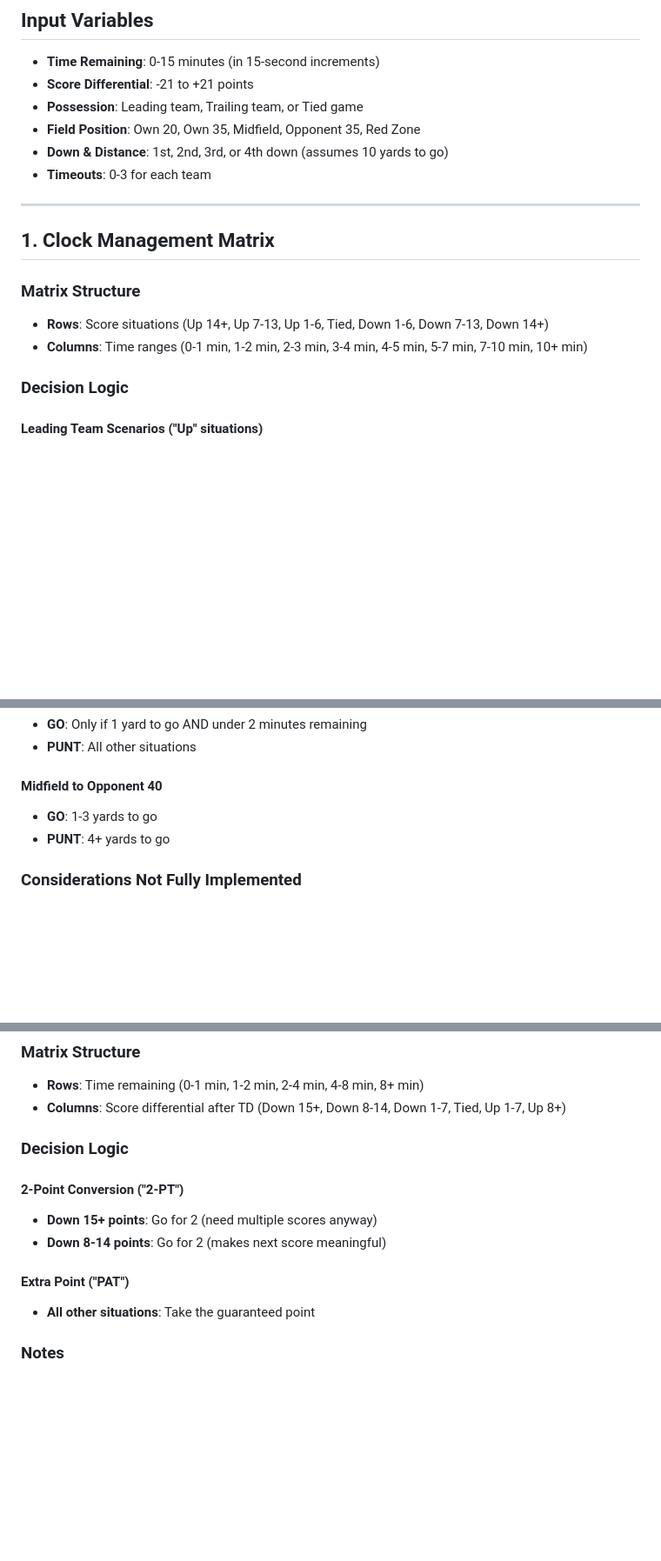
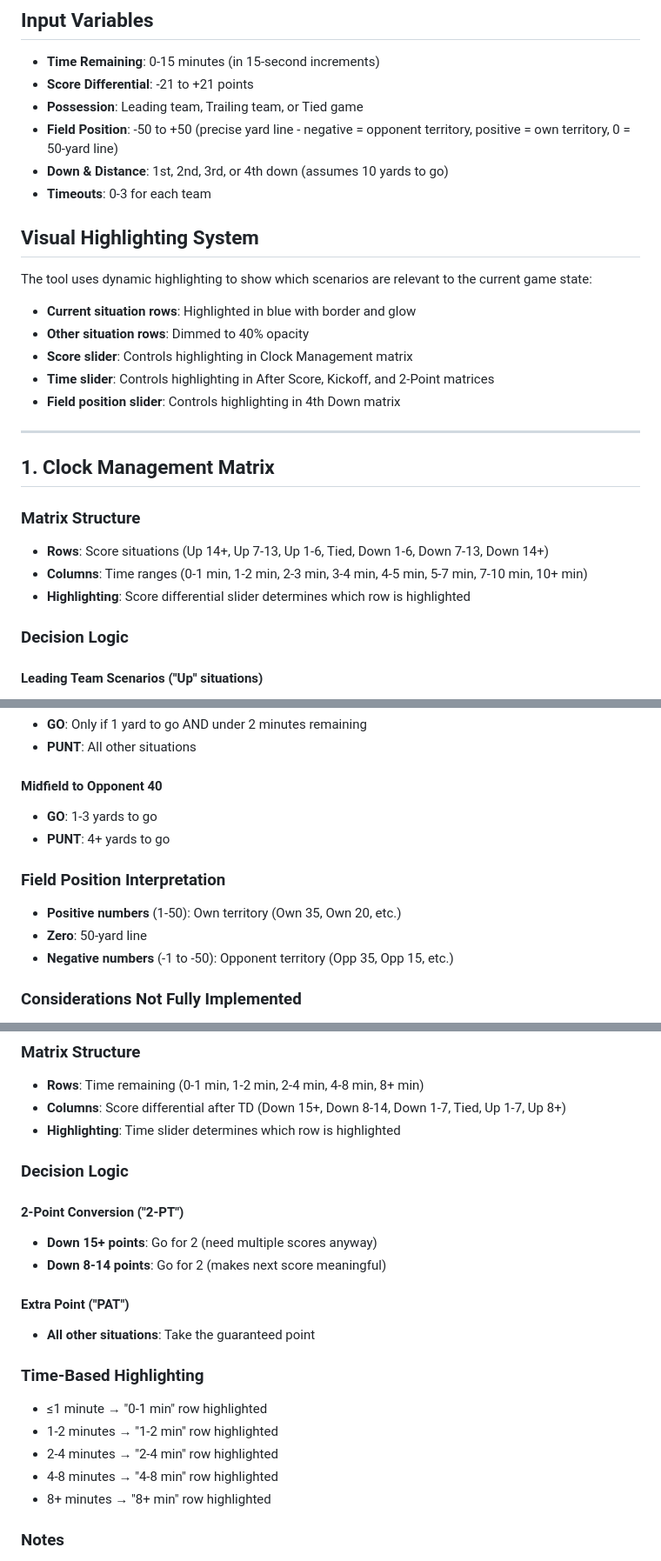
Before and after one commit to victorres11/endgame-analyzer, a Markdown page: LOGIC_DOCUMENTATION.md, 3 parts joined by grey strips. Shown: that part at 87% size. Rendered like a GitHub page; blank space fills up the shorter version.

```diff
--- a/LOGIC_DOCUMENTATION.md
+++ b/LOGIC_DOCUMENTATION.md
@@ -7,9 +7,17 @@ This tool provides strategic recommendations for five key end-of-game scenarios
 - **Time Remaining**: 0-15 minutes (in 15-second increments)
 - **Score Differential**: -21 to +21 points
 - **Possession**: Leading team, Trailing team, or Tied game
-- **Field Position**: Own 20, Own 35, Midfield, Opponent 35, Red Zone
+- **Field Position**: -50 to +50 (precise yard line - negative = opponent territory, positive = own territory, 0 = 50-yard line)
 - **Down & Distance**: 1st, 2nd, 3rd, or 4th down (assumes 10 yards to go)
 - **Timeouts**: 0-3 for each team
+
+## Visual Highlighting System
+The tool uses dynamic highlighting to show which scenarios are relevant to the current game state:
+- **Current situation rows**: Highlighted in blue with border and glow
+- **Other situation rows**: Dimmed to 40% opacity
+- **Score slider**: Controls highlighting in Clock Management matrix
+- **Time slider**: Controls highlighting in After Score, Kickoff, and 2-Point matrices
+- **Field position slider**: Controls highlighting in 4th Down matrix
 
 ---
 
@@ -18,6 +26,7 @@ This tool provides strategic recommendations for five key end-of-game scenarios
 ### Matrix Structure
 - **Rows**: Score situations (Up 14+, Up 7-13, Up 1-6, Tied, Down 1-6, Down 7-13, Down 14+)
 - **Columns**: Time ranges (0-1 min, 1-2 min, 2-3 min, 3-4 min, 4-5 min, 5-7 min, 7-10 min, 10+ min)
+- **Highlighting**: Score differential slider determines which row is highlighted
 
 ### Decision Logic
 
@@ -87,6 +103,11 @@ This tool provides strategic recommendations for five key end-of-game scenarios
 - **GO**: 1-3 yards to go
 - **PUNT**: 4+ yards to go
 
+### Field Position Interpretation
+- **Positive numbers** (1-50): Own territory (Own 35, Own 20, etc.)
+- **Zero**: 50-yard line
+- **Negative numbers** (-1 to -50): Opponent territory (Opp 35, Opp 15, etc.)
+
 ### Considerations Not Fully Implemented
 - Current game score impact
 - Kicker accuracy by distance
@@ -100,6 +121,7 @@ This tool provides strategic recommendations for five key end-of-game scenarios
 ### Matrix Structure
 - **Rows**: Time remaining (0-1 min, 1-2 min, 2-4 min, 4-8 min, 8+ min)
 - **Columns**: Score differential after TD (Down 15+, Down 8-14, Down 1-7, Tied, Up 1-7, Up 8+)
+- **Highlighting**: Time slider determines which row is highlighted
 
 ### Decision Logic
 
@@ -109,6 +131,13 @@ This tool provides strategic recommendations for five key end-of-game scenarios
 
 #### Extra Point ("PAT")
 - **All other situations**: Take the guaranteed point
+
+### Time-Based Highlighting
+- ≤1 minute → "0-1 min" row highlighted
+- 1-2 minutes → "1-2 min" row highlighted
+- 2-4 minutes → "2-4 min" row highlighted
+- 4-8 minutes → "4-8 min" row highlighted
+- 8+ minutes → "8+ min" row highlighted
 
 ### Notes
 - Logic is oversimplified
```
Also changed, not shown: other parts of LOGIC_DOCUMENTATION.md (+97 -16 lines).
